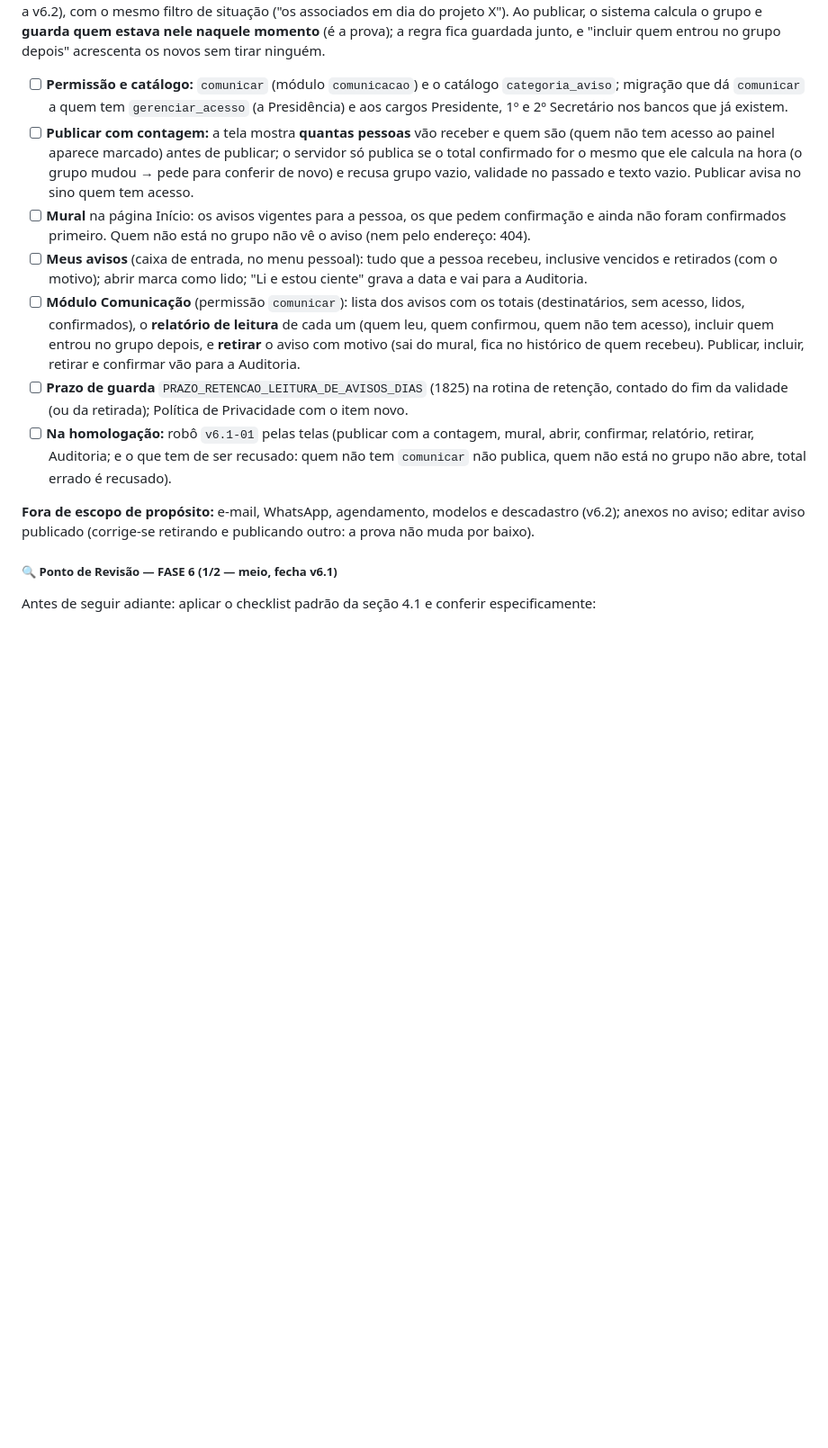
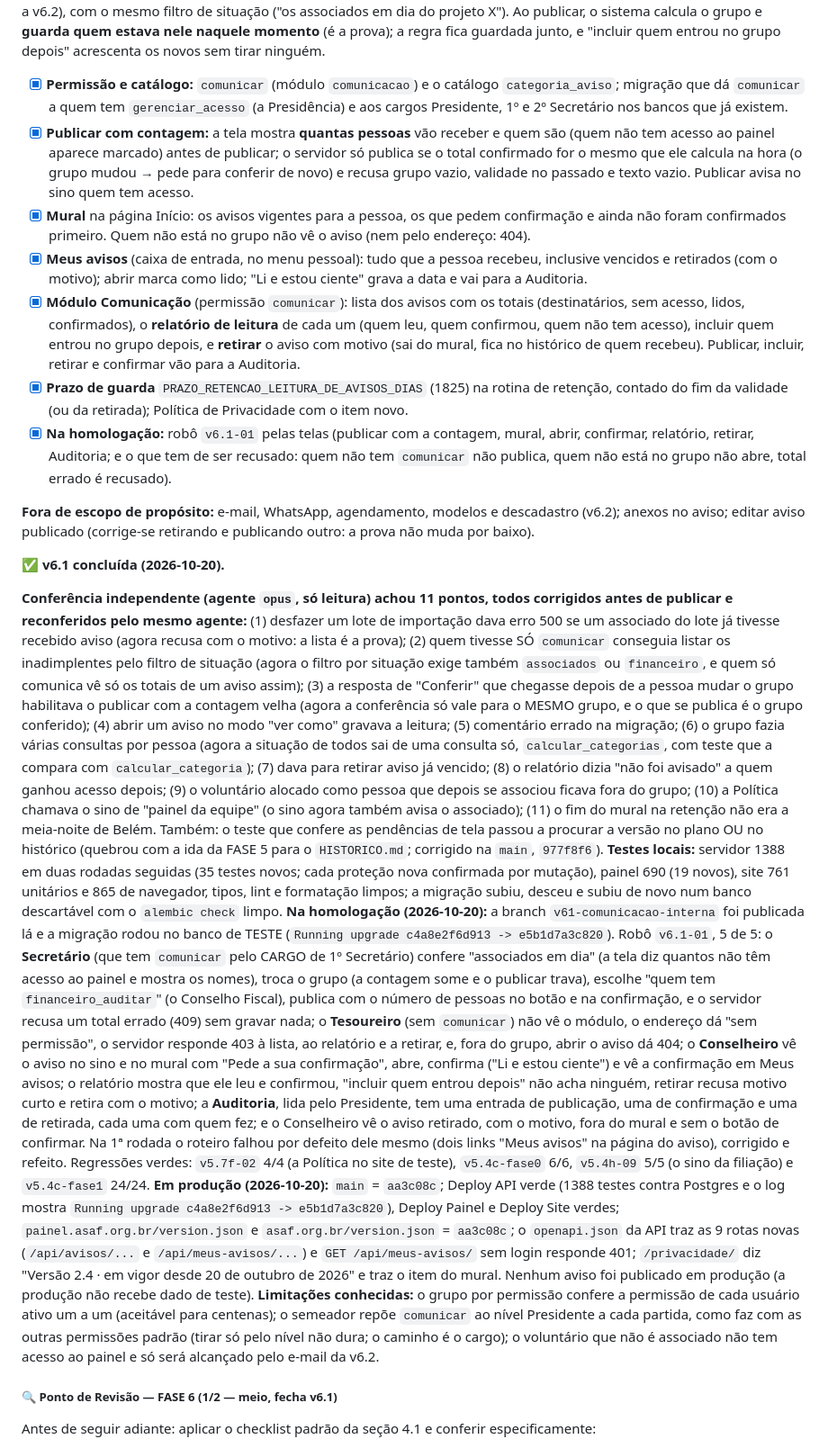
Before and after one commit to Arca-da-Familia/asaf, a Markdown page: PLANO_PROJETO.md, the part around the change. Shown at 90% size. Rendered like a GitHub page; blank space fills up the shorter version.

Commit message:
docs(plano): v6.1 concluida - comunicacao interna no painel; visto na homologacao (robo v6.1-01 5/5 e regressoes) e confirmado em producao por leitura (aa3c08c, migracao e5b1d7a3c820, 9 rotas novas, Politica 2.4)
Co-Authored-By: Claude Opus 5.5 <noreply@anthropic.com>

```diff
--- a/PLANO_PROJETO.md
+++ b/PLANO_PROJETO.md
@@ -331,20 +331,46 @@ dia", calculada na hora pelo financeiro, não o rótulo guardado) e categoria (f
 e/ou voluntários de um projeto** (o voluntário que não é associado não tem acesso ao painel e fica para a v6.2), com o mesmo filtro de situação ("os associados em dia do projeto X"). Ao publicar, o
 sistema calcula o grupo e **guarda quem estava nele naquele momento** (é a prova); a regra fica guardada junto, e "incluir quem entrou no grupo depois" acrescenta os novos sem tirar ninguém.
 
-- [ ] **Permissão e catálogo:** `comunicar` (módulo `comunicacao`) e o catálogo `categoria_aviso`; migração que dá `comunicar` a quem tem `gerenciar_acesso` (a Presidência) e aos cargos Presidente, 1º e 2º
+- [x] **Permissão e catálogo:** `comunicar` (módulo `comunicacao`) e o catálogo `categoria_aviso`; migração que dá `comunicar` a quem tem `gerenciar_acesso` (a Presidência) e aos cargos Presidente, 1º e 2º
       Secretário nos bancos que já existem.
-- [ ] **Publicar com contagem:** a tela mostra **quantas pessoas** vão receber e quem são (quem não tem acesso ao painel aparece marcado) antes de publicar; o servidor só publica se o total
+- [x] **Publicar com contagem:** a tela mostra **quantas pessoas** vão receber e quem são (quem não tem acesso ao painel aparece marcado) antes de publicar; o servidor só publica se o total
       confirmado for o mesmo que ele calcula na hora (o grupo mudou → pede para conferir de novo) e recusa grupo vazio, validade no passado e texto vazio. Publicar avisa no sino quem tem acesso.
-- [ ] **Mural** na página Início: os avisos vigentes para a pessoa, os que pedem confirmação e ainda não foram confirmados primeiro. Quem não está no grupo não vê o aviso (nem pelo endereço: 404).
-- [ ] **Meus avisos** (caixa de entrada, no menu pessoal): tudo que a pessoa recebeu, inclusive vencidos e retirados (com o motivo); abrir marca como lido; "Li e estou ciente" grava a data e vai para a
+- [x] **Mural** na página Início: os avisos vigentes para a pessoa, os que pedem confirmação e ainda não foram confirmados primeiro. Quem não está no grupo não vê o aviso (nem pelo endereço: 404).
+- [x] **Meus avisos** (caixa de entrada, no menu pessoal): tudo que a pessoa recebeu, inclusive vencidos e retirados (com o motivo); abrir marca como lido; "Li e estou ciente" grava a data e vai para a
       Auditoria.
-- [ ] **Módulo Comunicação** (permissão `comunicar`): lista dos avisos com os totais (destinatários, sem acesso, lidos, confirmados), o **relatório de leitura** de cada um (quem leu, quem confirmou,
+- [x] **Módulo Comunicação** (permissão `comunicar`): lista dos avisos com os totais (destinatários, sem acesso, lidos, confirmados), o **relatório de leitura** de cada um (quem leu, quem confirmou,
       quem não tem acesso), incluir quem entrou no grupo depois, e **retirar** o aviso com motivo (sai do mural, fica no histórico de quem recebeu). Publicar, incluir, retirar e confirmar vão para a Auditoria.
-- [ ] **Prazo de guarda** `PRAZO_RETENCAO_LEITURA_DE_AVISOS_DIAS` (1825) na rotina de retenção, contado do fim da validade (ou da retirada); Política de Privacidade com o item novo.
-- [ ] **Na homologação:** robô `v6.1-01` pelas telas (publicar com a contagem, mural, abrir, confirmar, relatório, retirar, Auditoria; e o que tem de ser recusado: quem não tem `comunicar` não publica,
+- [x] **Prazo de guarda** `PRAZO_RETENCAO_LEITURA_DE_AVISOS_DIAS` (1825) na rotina de retenção, contado do fim da validade (ou da retirada); Política de Privacidade com o item novo.
+- [x] **Na homologação:** robô `v6.1-01` pelas telas (publicar com a contagem, mural, abrir, confirmar, relatório, retirar, Auditoria; e o que tem de ser recusado: quem não tem `comunicar` não publica,
       quem não está no grupo não abre, total errado é recusado).
 
 **Fora de escopo de propósito:** e-mail, WhatsApp, agendamento, modelos e descadastro (v6.2); anexos no aviso; editar aviso publicado (corrige-se retirando e publicando outro: a prova não muda por baixo).
+
+✅ **v6.1 concluída (2026-10-20).**
+
+**Conferência independente (agente `opus`, só leitura) achou 11 pontos, todos corrigidos antes de publicar e reconferidos pelo mesmo agente:** (1) desfazer um lote de importação dava erro 500 se um associado do
+lote já tivesse recebido aviso (agora recusa com o motivo: a lista é a prova); (2) quem tivesse SÓ `comunicar` conseguia listar os inadimplentes pelo filtro de situação (agora o filtro por situação exige
+também `associados` ou `financeiro`, e quem só comunica vê só os totais de um aviso assim); (3) a resposta de "Conferir" que chegasse depois de a pessoa mudar o grupo habilitava o publicar com a contagem
+velha (agora a conferência só vale para o MESMO grupo, e o que se publica é o grupo conferido); (4) abrir um aviso no modo "ver como" gravava a leitura; (5) comentário errado na migração; (6) o grupo
+fazia várias consultas por pessoa (agora a situação de todos sai de uma consulta só, `calcular_categorias`, com teste que a compara com `calcular_categoria`); (7) dava para retirar aviso já vencido;
+(8) o relatório dizia "não foi avisado" a quem ganhou acesso depois; (9) o voluntário alocado como pessoa que depois se associou ficava fora do grupo; (10) a Política chamava o sino de "painel da
+equipe" (o sino agora também avisa o associado); (11) o fim do mural na retenção não era a meia-noite de Belém. Também: o teste que confere as pendências de tela passou a procurar a versão no plano
+OU no histórico (quebrou com a ida da FASE 5 para o `HISTORICO.md`; corrigido na `main`, `977f8f6`).
+**Testes locais:** servidor 1388 em duas rodadas seguidas (35 testes novos; cada proteção nova confirmada por mutação), painel 690 (19 novos), site 761 unitários e 865 de navegador, tipos, lint e
+formatação limpos; a migração subiu, desceu e subiu de novo num banco descartável com o `alembic check` limpo.
+**Na homologação (2026-10-20):** a branch `v61-comunicacao-interna` foi publicada lá e a migração rodou no banco de TESTE (`Running upgrade c4a8e2f6d913 -> e5b1d7a3c820`). Robô `v6.1-01`, 5 de 5: o
+**Secretário** (que tem `comunicar` pelo CARGO de 1º Secretário) confere "associados em dia" (a tela diz quantos não têm acesso ao painel e mostra os nomes), troca o grupo (a contagem some e o
+publicar trava), escolhe "quem tem `financeiro_auditar`" (o Conselho Fiscal), publica com o número de pessoas no botão e na confirmação, e o servidor recusa um total errado (409) sem gravar nada; o
+**Tesoureiro** (sem `comunicar`) não vê o módulo, o endereço dá "sem permissão", o servidor responde 403 à lista, ao relatório e a retirar, e, fora do grupo, abrir o aviso dá 404; o **Conselheiro**
+vê o aviso no sino e no mural com "Pede a sua confirmação", abre, confirma ("Li e estou ciente") e vê a confirmação em Meus avisos; o relatório mostra que ele leu e confirmou, "incluir quem entrou
+depois" não acha ninguém, retirar recusa motivo curto e retira com o motivo; a **Auditoria**, lida pelo Presidente, tem uma entrada de publicação, uma de confirmação e uma de retirada, cada uma com
+quem fez; e o Conselheiro vê o aviso retirado, com o motivo, fora do mural e sem o botão de confirmar. Na 1ª rodada o roteiro falhou por defeito dele mesmo (dois links "Meus avisos" na página do
+aviso), corrigido e refeito. Regressões verdes: `v5.7f-02` 4/4 (a Política no site de teste), `v5.4c-fase0` 6/6, `v5.4h-09` 5/5 (o sino da filiação) e `v5.4c-fase1` 24/24.
+**Em produção (2026-10-20):** `main` = `aa3c08c`; Deploy API verde (1388 testes contra Postgres e o log mostra `Running upgrade c4a8e2f6d913 -> e5b1d7a3c820`), Deploy Painel e Deploy Site verdes;
+`painel.asaf.org.br/version.json` e `asaf.org.br/version.json` = `aa3c08c`; o `openapi.json` da API traz as 9 rotas novas (`/api/avisos/...` e `/api/meus-avisos/...`) e `GET /api/meus-avisos/` sem
+login responde 401; `/privacidade/` diz "Versão 2.4 · em vigor desde 20 de outubro de 2026" e traz o item do mural. Nenhum aviso foi publicado em produção (a produção não recebe dado de teste).
+**Limitações conhecidas:** o grupo por permissão confere a permissão de cada usuário ativo um a um (aceitável para centenas); o semeador repõe `comunicar` ao nível Presidente a cada partida, como faz
+com as outras permissões padrão (tirar só pelo nível não dura; o caminho é o cargo); o voluntário que não é associado não tem acesso ao painel e só será alcançado pelo e-mail da v6.2.
 
 ##### 🔍 Ponto de Revisão — FASE 6 (1/2 — meio, fecha v6.1)
 
```
